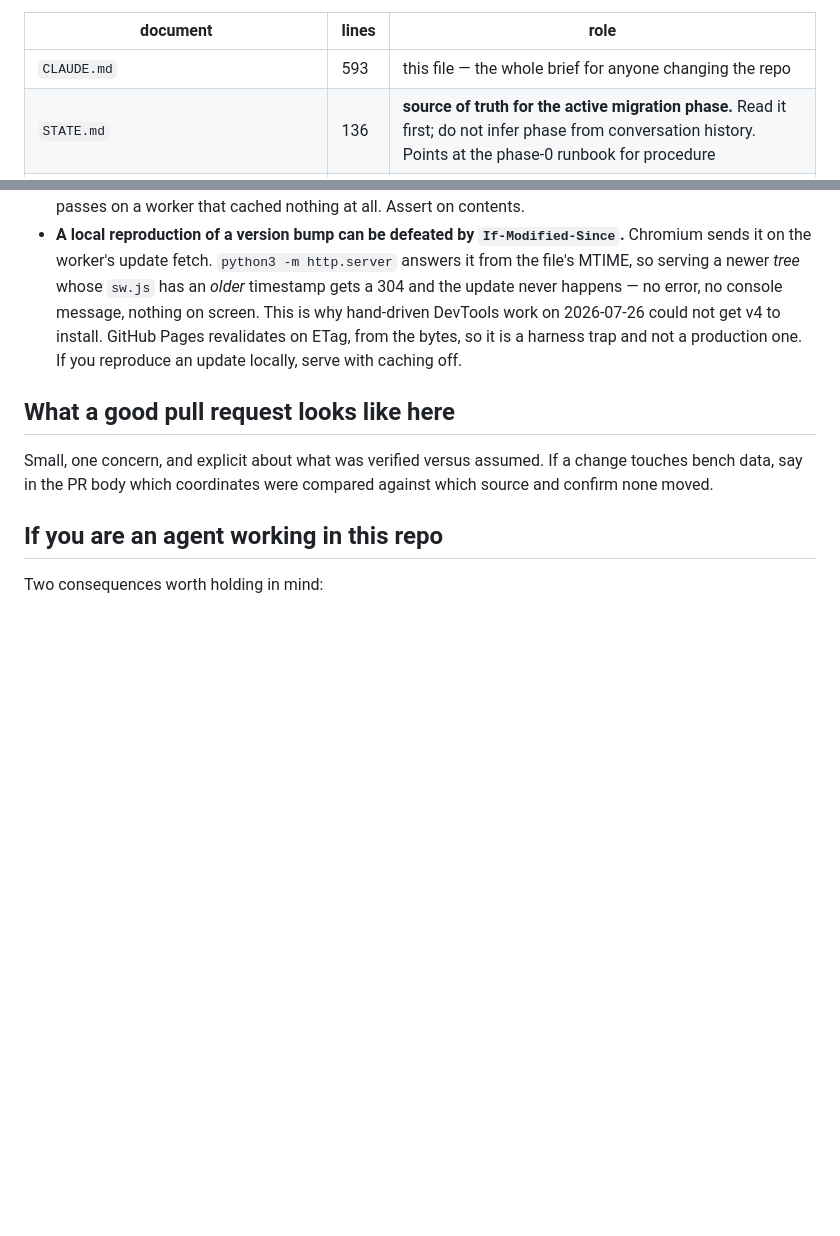
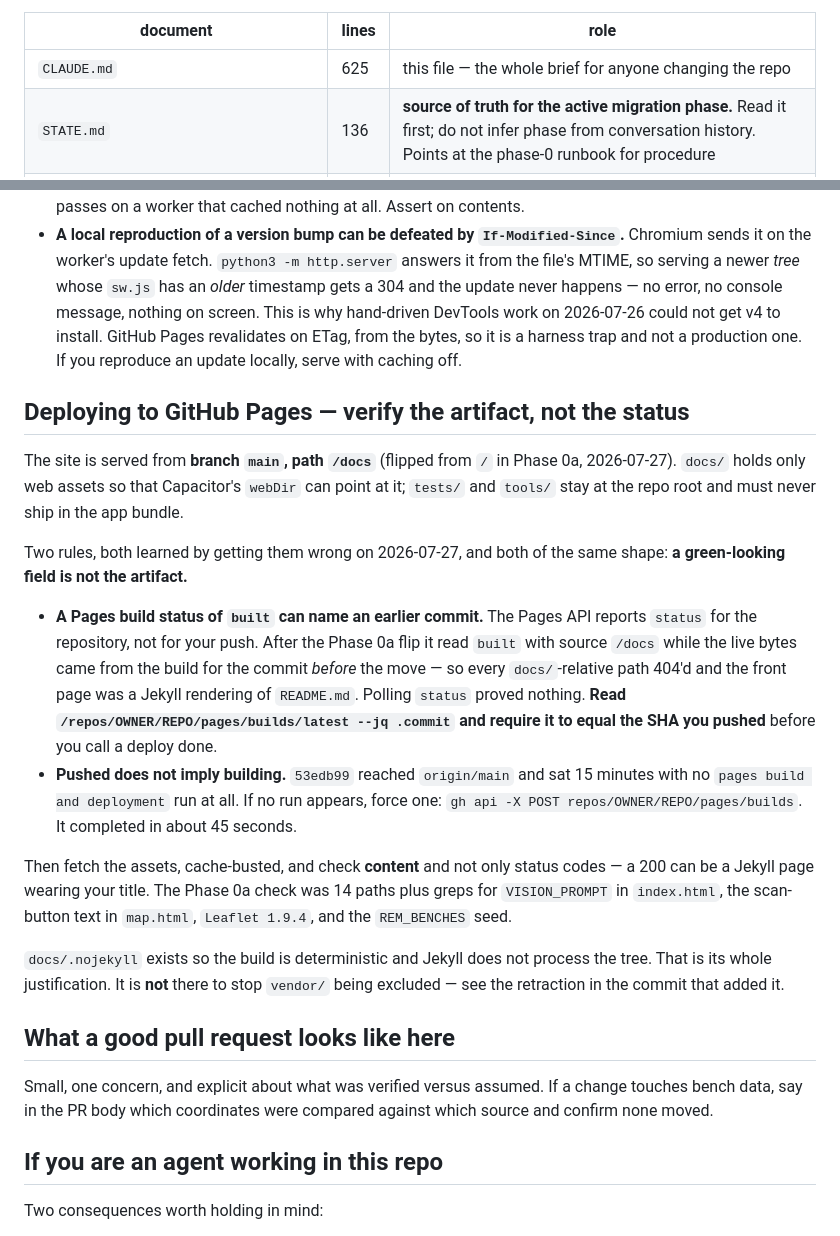
Before and after one commit to alanfuller15/FieldGold, a Markdown page: CLAUDE.md, 2 parts joined by grey strips. Drawn GitHub-style; blank space fills up the shorter version.

Commit message:
Correct 53edb99: the Jekyll vendor-exclusion claim was untested and is wrong
53edb99 added docs/.nojekyll and justified it with a claim about Jekyll's
default excludes. That claim was never tested. This commit retracts it and
records what was actually measured.

RETRACTED, untested: that Jekyll's default excludes drop docs/vendor/.
Directly contradicted — the 7ebeb6a build had no .nojekyll and served real
Leaflet 1.9.4 at /vendor/leaflet/leaflet.js. The default excludes are
vendor/bundle, vendor/cache, vendor/gems, vendor/ruby, not bare vendor.
Asserted from memory, written into a commit message and offered as CLAUDE.md
content without a test. Both parties accepted it without asking what had been
checked.

OBSERVED AND HOLDING:
- the outage was no build existing for the pushed SHA; live bytes came from a
  pre-move build so every docs/-relative path 404'd
- under the root-path build Jekyll did render README.md into index.html, with
  a generator tag and the stub title
- a push to main does not reliably trigger a Pages build. 53edb99 sat 15
  minutes with no run; POST /pages/builds forced one that completed in ~45s

docs/.nojekyll stays. Its justification is determinism — Jekyll does not
process the tree at all — not a vendor fix.

Adds a "Deploying to GitHub Pages" section carrying the two verification rules
this cost: a build status of "built" can name an earlier commit, so compare
builds/latest .commit against the pushed SHA; and pushed does not imply
building, so force a build if no run appears. Both are the same shape as the
mutation-testing lesson already in this file — a green-looking field is not the
artifact, and only fetching the bytes settles it.

Deploy verified after the forced build: 14/14 paths 200 cache-busted on a build
whose SHA matched, plus content greps (VISION_PROMPT, the scan-button text,
Leaflet 1.9.4, REM_BENCHES) because a 200 can be a Jekyll page wearing your
title.

Co-Authored-By: Claude Opus 5 (1M context) <noreply@anthropic.com>

```diff
--- a/CLAUDE.md
+++ b/CLAUDE.md
@@ -88,7 +88,7 @@ in the tests row did.
 
 | document | lines | role |
 |---|---|---|
-| `CLAUDE.md` | 593 | this file — the whole brief for anyone changing the repo |
+| `CLAUDE.md` | 625 | this file — the whole brief for anyone changing the repo |
 | `STATE.md` | 136 | **source of truth for the active migration phase.** Read it first; do not infer phase from conversation history. Points at the phase-0 runbook for procedure |
 | `README.md` | 200 | the public-facing README, written for a prospector. What GitHub renders |
 | `docs/vendor/leaflet/PROVENANCE.md` | 111 | where the vendored Leaflet bytes came from and how they were verified. Moved into `docs/` with the bytes it documents in Phase 0a |
@@ -508,6 +508,38 @@ it learned the hard way, both worth knowing before you touch it:
   the bytes, so it is a harness trap and not a production one. If you reproduce
   an update locally, serve with caching off.
 
+## Deploying to GitHub Pages — verify the artifact, not the status
+
+The site is served from **branch `main`, path `/docs`** (flipped from `/` in
+Phase 0a, 2026-07-27). `docs/` holds only web assets so that Capacitor's
+`webDir` can point at it; `tests/` and `tools/` stay at the repo root and must
+never ship in the app bundle.
+
+Two rules, both learned by getting them wrong on 2026-07-27, and both of the
+same shape: **a green-looking field is not the artifact.**
+
+- **A Pages build status of `built` can name an earlier commit.** The Pages
+  API reports `status` for the repository, not for your push. After the Phase
+  0a flip it read `built` with source `/docs` while the live bytes came from
+  the build for the commit *before* the move — so every `docs/`-relative path
+  404'd and the front page was a Jekyll rendering of `README.md`. Polling
+  `status` proved nothing. **Read
+  `/repos/OWNER/REPO/pages/builds/latest --jq .commit` and require it to equal
+  the SHA you pushed** before you call a deploy done.
+- **Pushed does not imply building.** `53edb99` reached `origin/main` and sat
+  15 minutes with no `pages build and deployment` run at all. If no run appears,
+  force one: `gh api -X POST repos/OWNER/REPO/pages/builds`. It completed in
+  about 45 seconds.
+
+Then fetch the assets, cache-busted, and check **content** and not only status
+codes — a 200 can be a Jekyll page wearing your title. The Phase 0a check was
+14 paths plus greps for `VISION_PROMPT` in `index.html`, the scan-button text
+in `map.html`, `Leaflet 1.9.4`, and the `REM_BENCHES` seed.
+
+`docs/.nojekyll` exists so the build is deterministic and Jekyll does not
+process the tree. That is its whole justification. It is **not** there to stop
+`vendor/` being excluded — see the retraction in the commit that added it.
+
 ## What a good pull request looks like here
 
 Small, one concern, and explicit about what was verified versus assumed. If a
```
